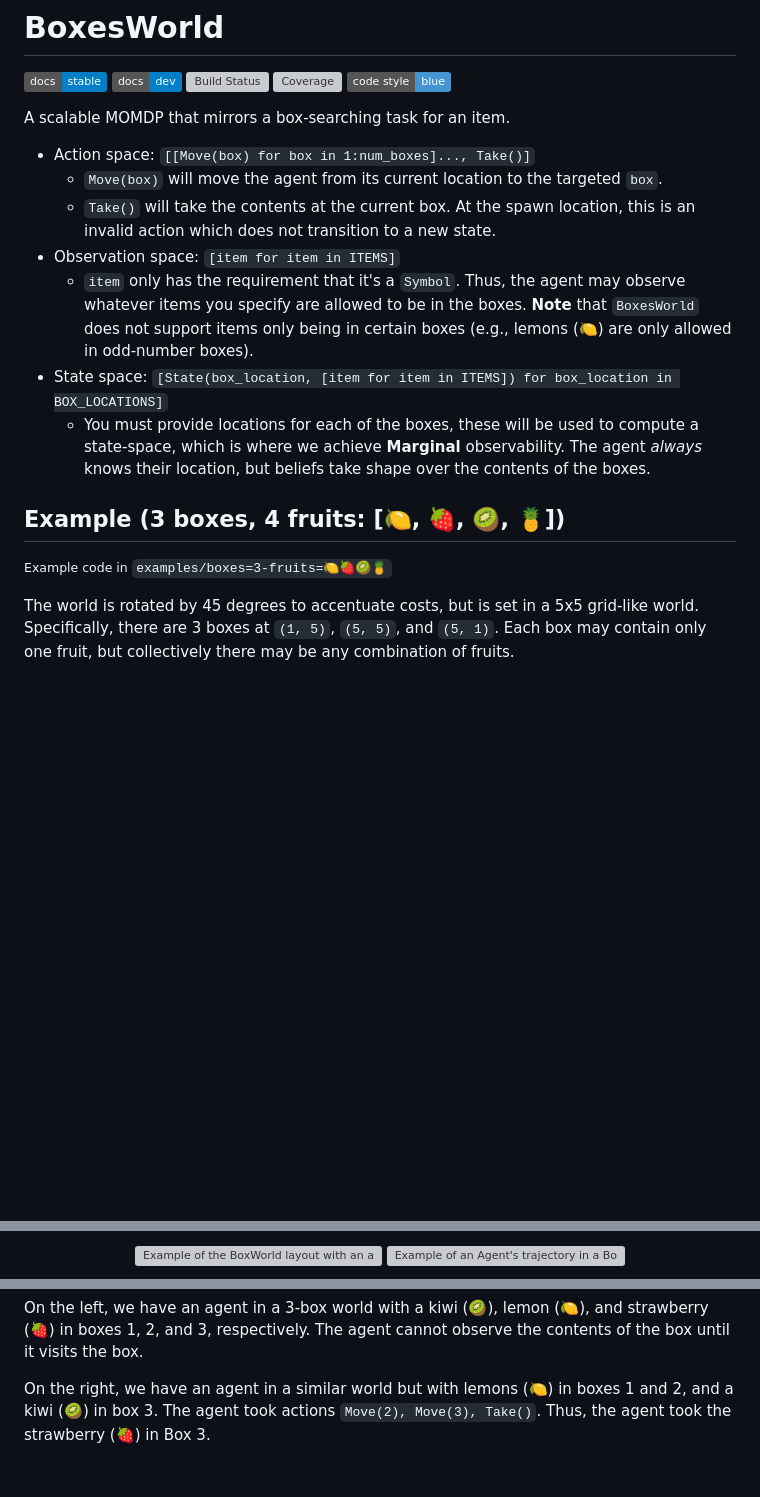
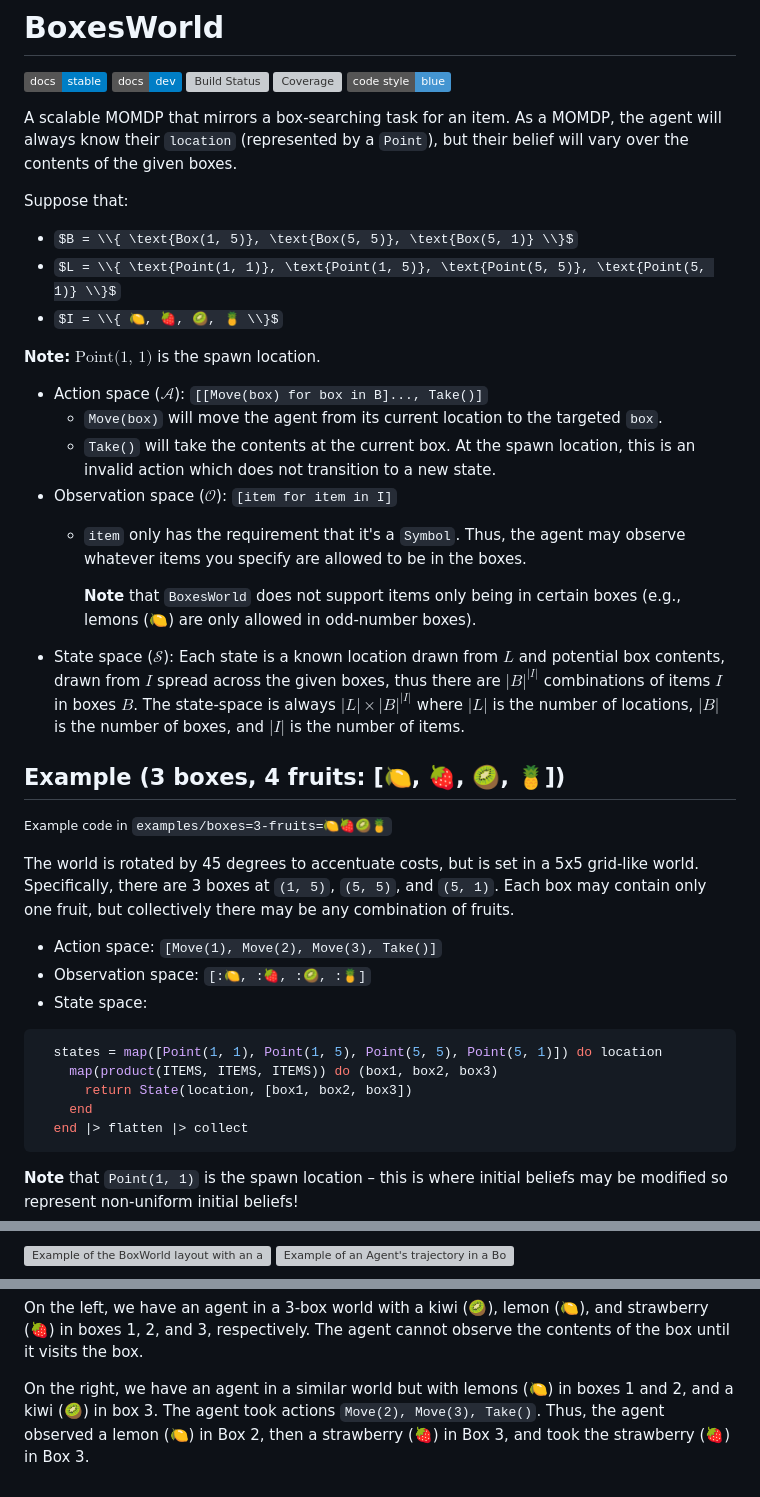
Before and after one commit to jmuchovej/BoxesWorld.jl, a Markdown page: README.md, 3 parts joined by grey strips. GitHub-like rendering; badges without logos; some formulas as TeX source; blank space fills up the shorter version; grey boxes are pictures that could not be loaded.

````diff
--- a/README.md
+++ b/README.md
@@ -7,21 +7,31 @@
 [![Code Style: Blue](https://img.shields.io/badge/code%20style-blue-4495d1.svg)](https://github.com/invenia/BlueStyle)
 
 A scalable MOMDP that mirrors a box-searching task for an item.
+As a MOMDP, the agent will always know their `location` (represented by a `Point`), but
+their belief will vary over the contents of the given boxes.
 
-- Action space: `[[Move(box) for box in 1:num_boxes]..., Take()]`
+Suppose that:
+- $B = \\{ \text{Box(1, 5)}, \text{Box(5, 5)}, \text{Box(5, 1)} \\}$
+- $L = \\{ \text{Point(1, 1)}, \text{Point(1, 5)}, \text{Point(5, 5)}, \text{Point(5, 1)} \\}$
+- $I = \\{ 🍋, 🍓, 🥝, 🍍 \\}$
+
+**Note:** $\text{Point(1, 1)}$ is the spawn location.
+
+- Action space ($\mathcal{A}$): `[[Move(box) for box in B]..., Take()]`
   - `Move(box)` will move the agent from its current location to the targeted `box`.
   - `Take()` will take the contents at the current box. At the spawn location, this is
     an invalid action which does not transition to a new state.
-- Observation space: `[item for item in ITEMS]`
+- Observation space ($\mathcal{O}$): `[item for item in I]`
   - `item` only has the requirement that it's a `Symbol`. Thus, the agent may observe
     whatever items you specify are allowed to be in the boxes.
+
     **Note** that `BoxesWorld` does not support items only being in certain boxes (e.g.,
     lemons (🍋) are only allowed in odd-number boxes).
-- State space: `[State(box_location, [item for item in ITEMS]) for box_location in BOX_LOCATIONS]`
-  - You must provide locations for each of the boxes, these will be used to compute
-    a state-space, which is where we achieve **Marginal** observability. The agent
-    _always_ knows their location, but beliefs take shape over the contents of the
-    boxes.
+- State space ($\mathcal{S}$): Each state is a known location drawn from $L$ and
+  potential box contents, drawn from $I$ spread across the given boxes, thus there
+  are $|B|^{|I|}$ combinations of items $I$ in boxes $B$.
+  The state-space is always $|L| \times |B|^{|I|}$ where $|L|$ is the number of locations, $|B|$ is
+  the number of boxes, and $|I|$ is the number of items.
 
 ## Example (3 boxes, 4 fruits: [🍋, 🍓, 🥝, 🍍])
 
@@ -31,4 +41,17 @@ The world is rotated by 45 degrees to accentuate costs, but is set in a 5x5 grid
 world. Specifically, there are 3 boxes at `(1, 5)`, `(5, 5)`, and `(5, 1)`. Each box
 may contain only one fruit, but collectively there may be any combination of fruits.
 
-<p align="center">
+- Action space: `[Move(1), Move(2), Move(3), Take()]`
+- Observation space: `[:🍋, :🍓, :🥝, :🍍]`
+- State space:
+```julia
+  states = map([Point(1, 1), Point(1, 5), Point(5, 5), Point(5, 1)]) do location
+    map(product(ITEMS, ITEMS, ITEMS)) do (box1, box2, box3)
+      return State(location, [box1, box2, box3])
+    end
+  end |> flatten |> collect
+  ```
+
+  **Note** that `Point(1, 1)` is the spawn location – this is where initial beliefs may
+  be modified so represent non-uniform initial beliefs!
+
@@ -36,11 +60,10 @@ may contain only one fruit, but collectively there may be any combination of fru
     src="./examples/boxes=3-fruits=🍋🥝🍓🍍/world.png"
     alt="Example of the BoxWorld layout with an agent, three boxes, and a kiwi, lemon, and strawberry in boxes 1, 2, and 3 respectively."
     width="45%"
-    align="left"
+    hspace="20"
     />
   <img
     src="./examples/boxes=3-fruits=🍋🥝🍓🍍/trajectory.png"
     alt="Example of an Agent's trajectory in a BoxesWorld with three boxes. Boxes 1 and 2 have lemons, Box 3 has a strawberry. The agent moved to Box 2, then Box 3, and took the strawberry."
     width="45%"
-    align="right"
     />
@@ -53,4 +75,5 @@ contents of the box until it visits the box.
 
 On the right, we have an agent in a similar world but with lemons (🍋) in boxes 1
 and 2, and a kiwi (🥝) in box 3. The agent took actions `Move(2), Move(3), Take()`.
-Thus, the agent took the strawberry (🍓) in Box 3.
+Thus, the agent observed a lemon (🍋) in Box 2, then a strawberry (🍓) in Box 3, and took the
+strawberry (🍓) in Box 3.
````
Also changed, not shown: other parts of README.md (+1 -1 lines).
